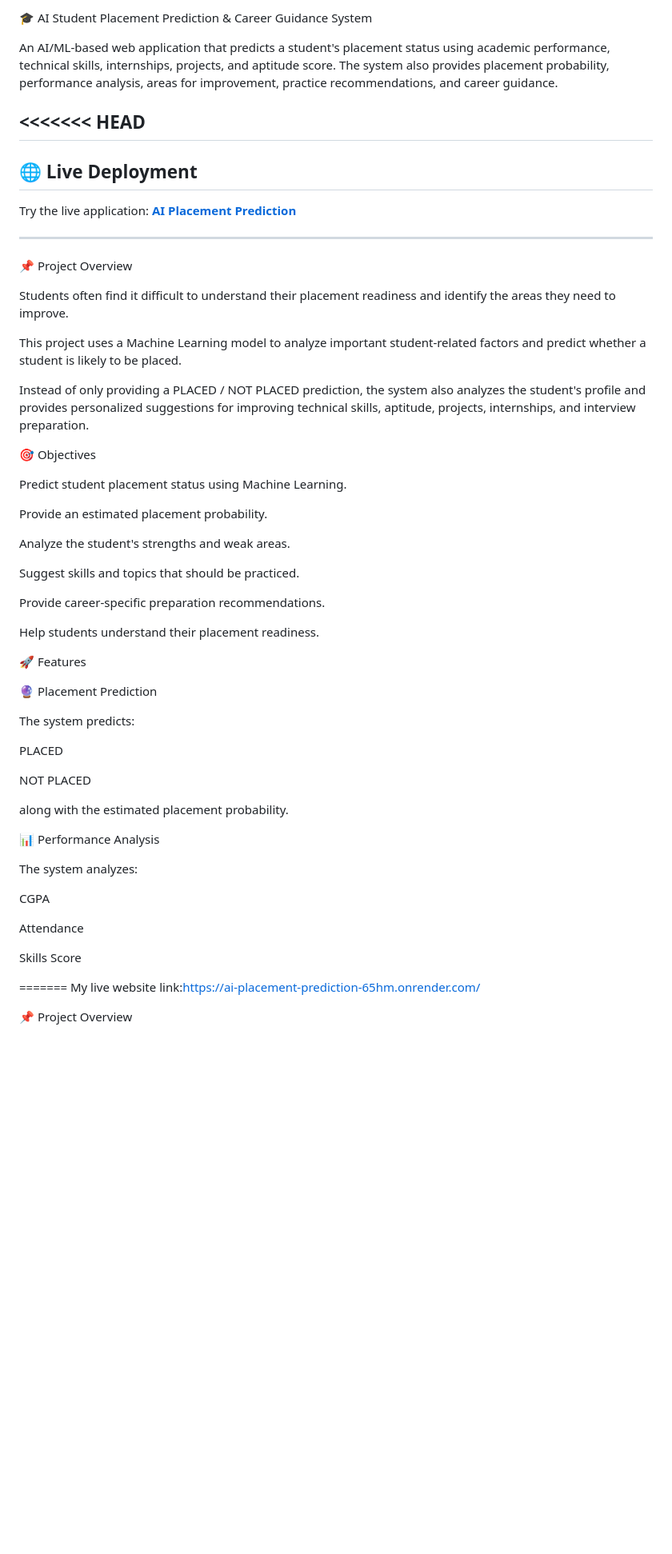
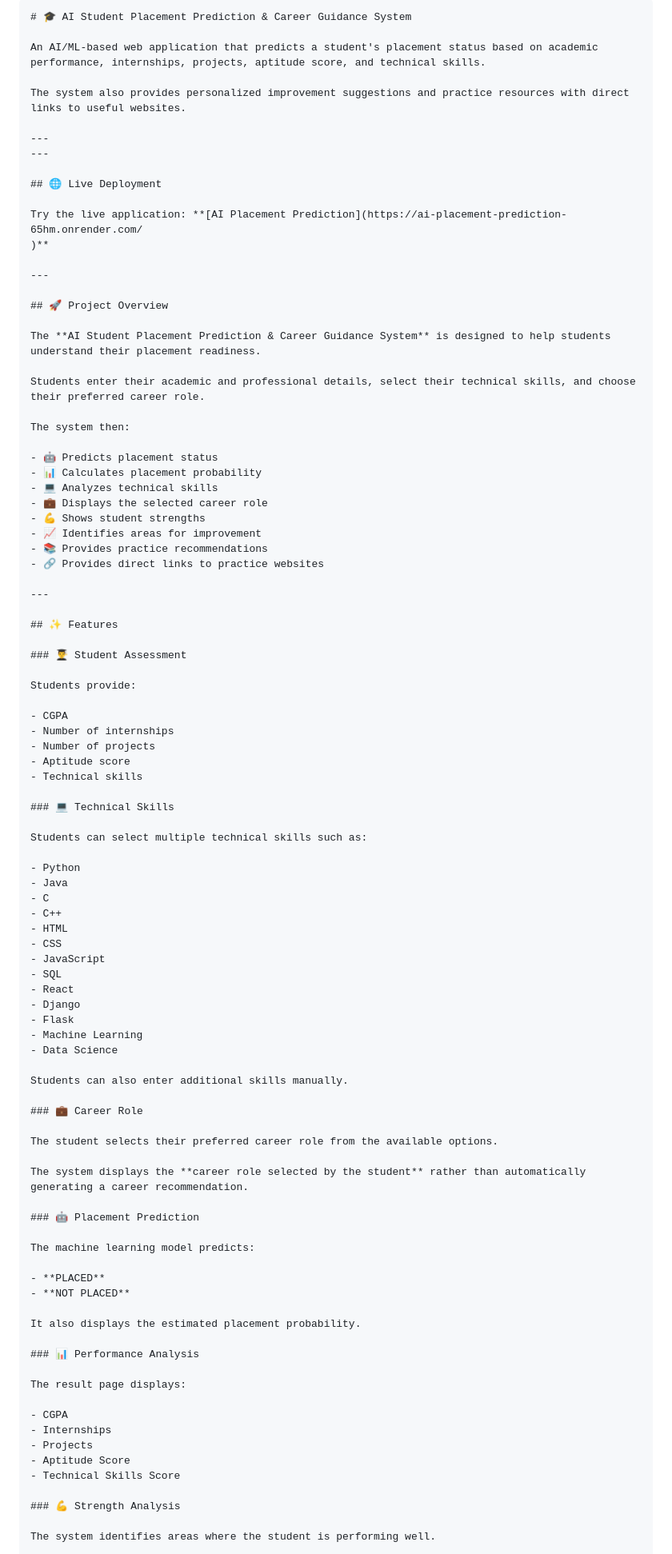
Before and after one commit to Ameen-khan05/AI_Placement_Prediction, a Markdown page: README.md, the part around one of its changes. Shown at 80% size. Drawn GitHub-style; blank space fills up the shorter version.

Commit message:
Refactor README for improved clarity and structure
Updated README.md to enhance formatting and clarity, including project overview, objectives, features, and installation instructions.

`````diff
--- a/README.md
+++ b/README.md
@@ -1,8 +1,11 @@
-🎓 AI Student Placement Prediction & Career Guidance System
+````markdown
+# 🎓 AI Student Placement Prediction & Career Guidance System
 
-An AI/ML-based web application that predicts a student's placement status using academic performance, technical skills, internships, projects, and aptitude score. The system also provides placement probability, performance analysis, areas for improvement, practice recommendations, and career guidance.
+An AI/ML-based web application that predicts a student's placement status based on academic performance, internships, projects, aptitude score, and technical skills.
 
-<<<<<<< HEAD
+The system also provides personalized improvement suggestions and practice resources with direct links to useful websites.
+
+---
 ---
 
 ## 🌐 Live Deployment
@@ -12,54 +15,83 @@ Try the live application: **[AI Placement Prediction](https://ai-placement-predi
 
 ---
 
-📌 Project Overview
+## 🚀 Project Overview
 
-Students often find it difficult to understand their placement readiness and identify the areas they need to improve.
+The **AI Student Placement Prediction & Career Guidance System** is designed to help students understand their placement readiness.
 
-This project uses a Machine Learning model to analyze important student-related factors and predict whether a student is likely to be placed.
+Students enter their academic and professional details, select their technical skills, and choose their preferred career role.
 
-Instead of only providing a PLACED / NOT PLACED prediction, the system also analyzes the student's profile and provides personalized suggestions for improving technical skills, aptitude, projects, internships, and interview preparation.
+The system then:
 
-🎯 Objectives
+- 🤖 Predicts placement status
+- 📊 Calculates placement probability
+- 💻 Analyzes technical skills
+- 💼 Displays the selected career role
+- 💪 Shows student strengths
+- 📈 Identifies areas for improvement
+- 📚 Provides practice recommendations
+- 🔗 Provides direct links to practice websites
 
-Predict student placement status using Machine Learning.
+---
 
-Provide an estimated placement probability.
+## ✨ Features
 
-Analyze the student's strengths and weak areas.
+### 👨‍🎓 Student Assessment
 
-Suggest skills and topics that should be practiced.
+Students provide:
 
-Provide career-specific preparation recommendations.
+- CGPA
+- Number of internships
+- Number of projects
+- Aptitude score
+- Technical skills
 
-Help students understand their placement readiness.
+### 💻 Technical Skills
 
+Students can select multiple technical skills such as:
 
-🚀 Features
+- Python
+- Java
+- C
+- C++
+- HTML
+- CSS
+- JavaScript
+- SQL
+- React
+- Django
+- Flask
+- Machine Learning
+- Data Science
 
-🔮 Placement Prediction
+Students can also enter additional skills manually.
 
-The system predicts:
+### 💼 Career Role
 
-PLACED
+The student selects their preferred career role from the available options.
 
-NOT PLACED
+The system displays the **career role selected by the student** rather than automatically generating a career recommendation.
 
+### 🤖 Placement Prediction
 
-along with the estimated placement probability.
+The machine learning model predicts:
 
-📊 Performance Analysis
+- **PLACED**
+- **NOT PLACED**
 
-The system analyzes:
+It also displays the estimated placement probability.
 
-CGPA
+### 📊 Performance Analysis
 
-Attendance
+The result page displays:
 
-Skills Score
+- CGPA
+- Internships
+- Projects
+- Aptitude Score
+- Technical Skills Score
 
-=======
-My live website link:https://ai-placement-prediction-65hm.onrender.com/
+### 💪 Strength Analysis
 
-📌 Project Overview
+The system identifies areas where the student is performing well.
 
`````
Also changed, not shown: other parts of README.md (+214 -316 lines).
